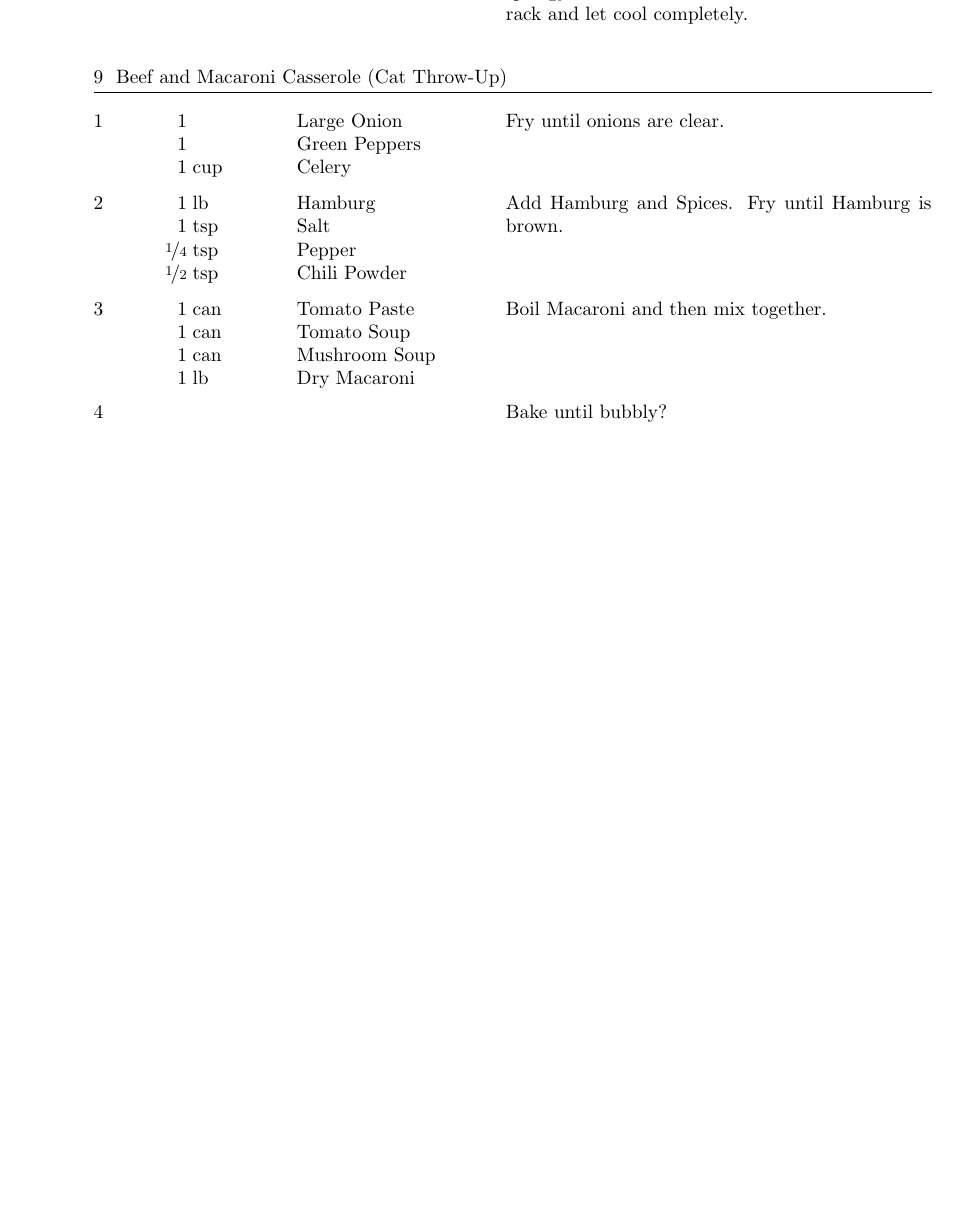
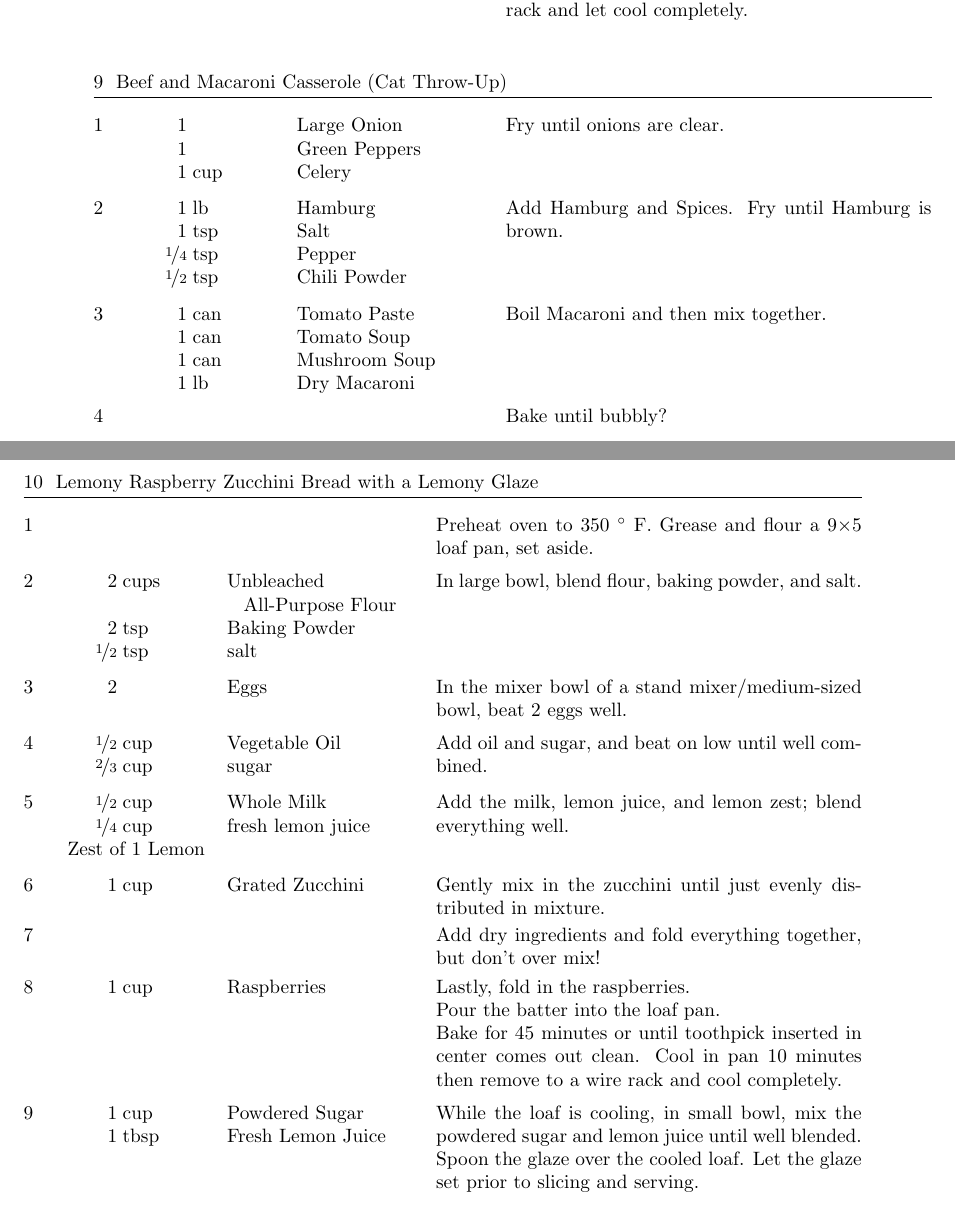
Before and after one commit to Rister/MyRecipes, a LaTeX book (main.tex): part of page 5 of 5 before the commit and two parts of pages 5 and 6 of 6 after it, the two joined at a grey line, cut so that both start at the same text, the shorter picture padded with empty space. Compiled offline with pdfLaTeX.

Commit message:
feat: Add GEMINI.md and update recipes

```diff
--- a/main.tex
+++ b/main.tex
@@ -294,4 +324,64 @@
 
 \end{recipe}
 
+\begin{recipe}{Lemony Raspberry Zucchini Bread with a Lemony Glaze}{}{}
+  \newstep
+
+  Preheat oven to 350 \0 F.
+  Grease and flour a 9×5 loaf pan, set aside.
+
+  \ing[2]{cups}{Unbleached All-Purpose Flour}
+  \ing[2]{tsp}{Baking Powder}
+  \ing[\fr12]{tsp}{salt}
+
+  In large bowl, blend flour, baking powder, and salt.
+
+  \ing[2]{}{Eggs}
+
+  In the mixer bowl of a stand mixer/medium-sized bowl, beat 2 eggs well.
+
+  \ing[\fr12]{cup}{Vegetable Oil}
+  \ing[\fr23]{cup}{sugar}
+
+  Add oil and sugar, and beat on low until well combined.
+
+  \ing[\fr12]{cup}{Whole Milk}
+  \ing[\fr14]{cup}{fresh lemon juice}
+  \Ing{Zest of 1 Lemon}
+
+  Add the milk, lemon juice, and lemon zest; blend everything well.
+
+  \ing[1]{cup}{Grated Zucchini}
+
+
+  Gently mix in the zucchini until just evenly distributed in mixture.
+
+  \newstep
+
+
+  Add dry ingredients and fold everything together, but don’t over mix!
+
+  \ing[1]{cup}{Raspberries}
+
+
+  Lastly, fold in the raspberries.
+
+
+
+  Pour the batter into the loaf pan.
+
+
+  Bake for 45 minutes or until toothpick inserted in center comes out clean.
+  Cool in pan 10 minutes then remove to a wire rack and cool completely.
+
+  \ing[1]{cup}{Powdered Sugar}
+  \ing[1]{tbsp}{Fresh Lemon Juice}
+
+  While the loaf is cooling, in small bowl, mix the powdered sugar and lemon juice until well blended.
+
+
+  Spoon the glaze over the cooled loaf. Let the glaze set prior to slicing and serving.
+
+\end{recipe}
+
 \end{document}
```
Also changed, not shown: GEMINI.md (added, +23 -0 lines), main.tex (82 more changed lines). Lines whose indentation alone changed are shown as unchanged.
